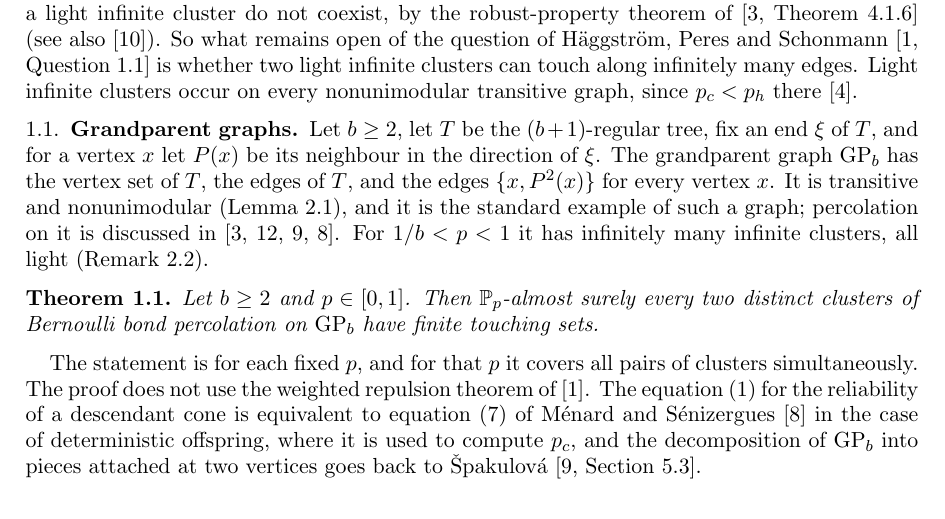
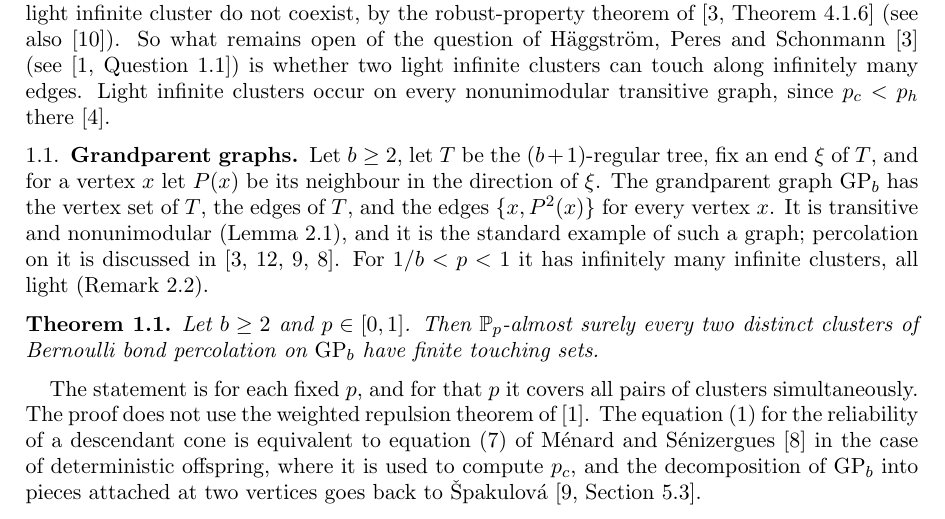
Before and after one commit to yspennstate/grandparent-graph-cluster-repulsion, a LaTeX paper (paper/main.tex): part of page 2 of 8, cut so that both start at the same text. Compiled offline with pdfLaTeX.

Commit message:
Cite the original source of the question

```diff
--- a/paper/main.tex
+++ b/paper/main.tex
@@ -62,7 +62,7 @@ weight gives finite cardinality only when the weights are bounded away from zero
 on the grandparent graph of Section~\ref{sec:gp}, a downward ray has weights $1,b^{-1},b^{-2},\dots$. On a nonunimodular
 transitive graph a heavy infinite cluster and a light infinite cluster do not coexist, by the robust-property theorem
 of~\cite[Theorem~4.1.6]{HPS99} (see also~\cite{Tang19}). So what remains open of the question of Häggström, Peres and
-Schonmann~\cite[Question~1.1]{BCRTT} is whether two light infinite clusters can touch along infinitely many edges. Light infinite clusters occur on every
+Schonmann~\cite{HPS99} (see~\cite[Question~1.1]{BCRTT}) is whether two light infinite clusters can touch along infinitely many edges. Light infinite clusters occur on every
 nonunimodular transitive graph, since $p_c<p_h$ there~\cite{Hut20}.
 
 \subsection{Grandparent graphs}\label{sec:gp}
```
Also changed, not shown: paper/main.pdf, 1 other file.
